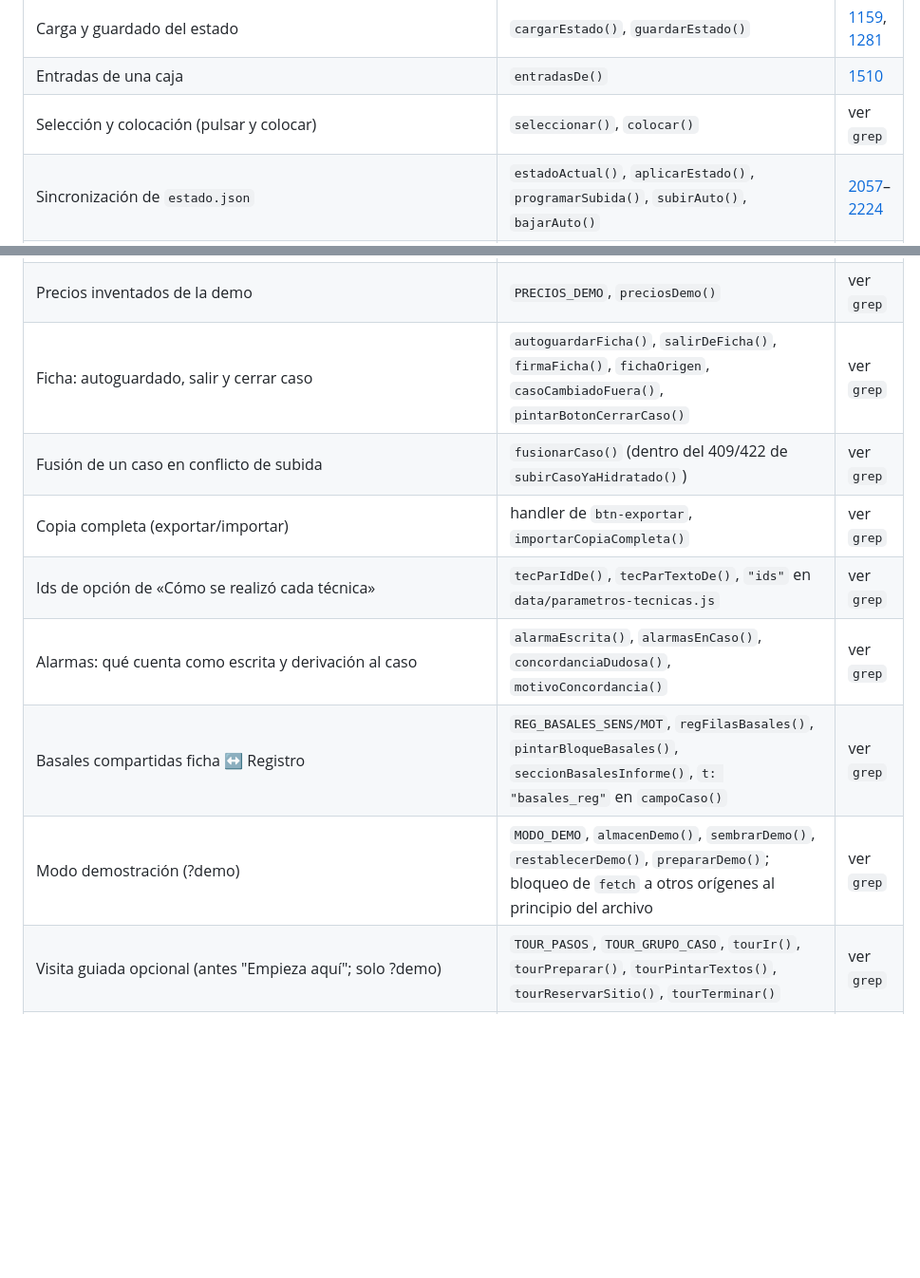
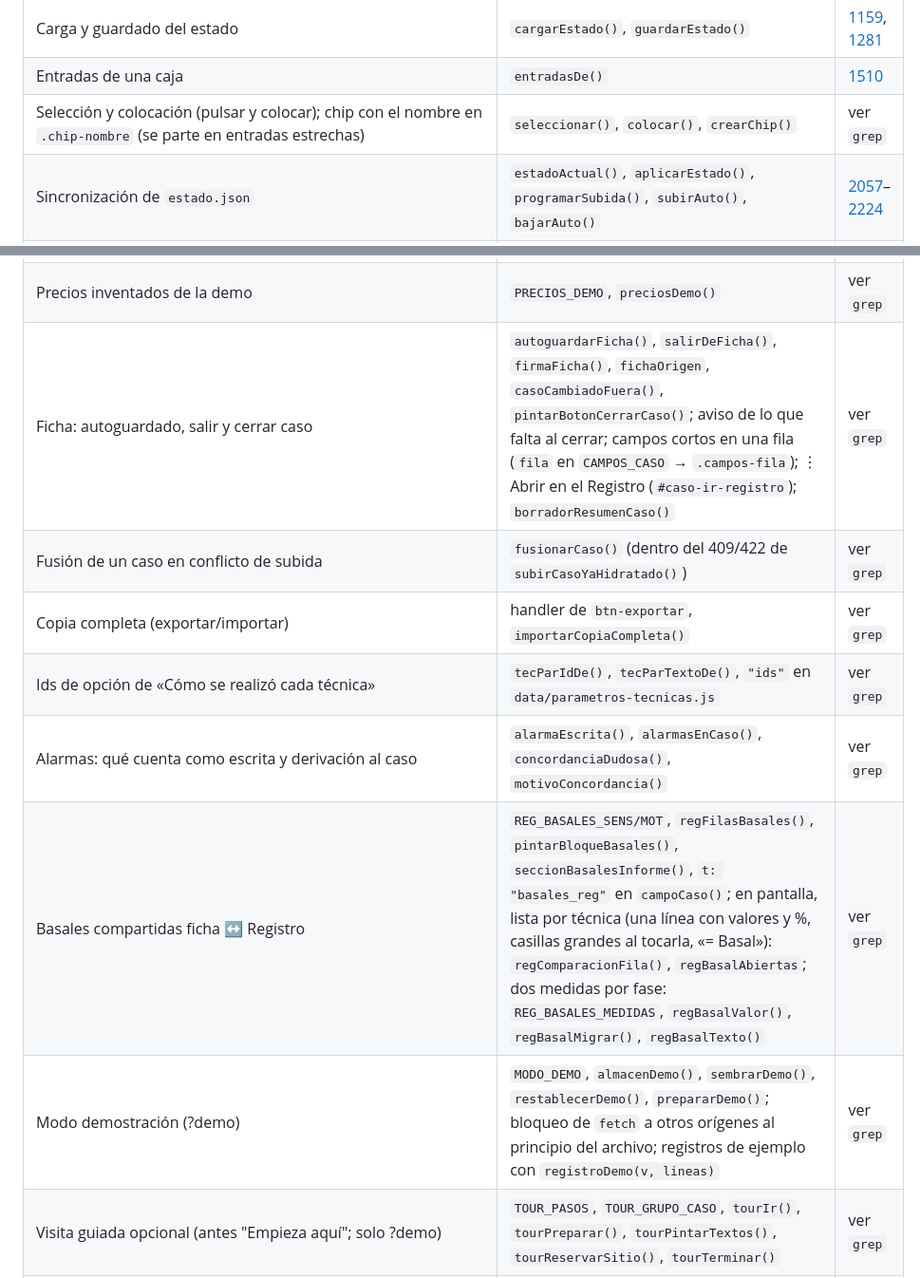
Before and after one commit to paniaguadediego-bit/checklist-mio-ionm, a Markdown page: CLAUDE.md, 2 parts joined by grey strips. Shown at 95% size. GitHub-like rendering; blank space fills up the shorter version.

Commit message:
Actualiza todo: mapa del código de CLAUDE.md y AGENTS.md al día
Co-Authored-By: Claude Opus 5.5 <noreply@anthropic.com>

```diff
--- a/CLAUDE.md
+++ b/CLAUDE.md
@@ -183,7 +183,7 @@ cambio grande** — si no cuadran con lo que hay, es más fiable un
 | Catálogos editables (técnicas/servicios/intervenciones/perfiles/escenarios/usuarios) | `fusionarCatalogo()`, `reconstruirCatalogos()` | ver `grep` |
 | Carga y guardado del estado | `cargarEstado()`, `guardarEstado()` | [1159](app.js:1159), [1281](app.js:1281) |
 | Entradas de una caja | `entradasDe()` | [1510](app.js:1510) |
-| Selección y colocación (pulsar y colocar) | `seleccionar()`, `colocar()` | ver `grep` |
+| Selección y colocación (pulsar y colocar); chip con el nombre en `.chip-nombre` (se parte en entradas estrechas) | `seleccionar()`, `colocar()`, `crearChip()` | ver `grep` |
 | Sincronización de `estado.json` | `estadoActual()`, `aplicarEstado()`, `programarSubida()`, `subirAuto()`, `bajarAuto()` | [2057](app.js:2057)–[2224](app.js:2224) |
 | Montajes: modelo, autoría y sincronización | `montajeNuevo()`, `puedoEditar()`, `guardarMontaje()`, `subirMontaje()`, `bajarMontajes()` | ver `grep` |
 | Casos: modelo y ficha | `borrarCaso()`, `guardarCaso()`, `casoVacio()`, `renderFichaCaso()` | [2454](app.js:2454), [2467](app.js:2467), [2498](app.js:2498), [3669](app.js:3669) |
@@ -235,13 +235,13 @@ cambio grande** — si no cuadran con lo que hay, es más fiable un
 | Demo: etiqueta «Ficticio» y aviso en la ficha | `nodoFicticio()`, `#caso-aviso-demo` | ver `grep` |
 | Biblioteca de montajes (en construcción; ids «casos-modelo») | `renderCasosModelo()`, `CMOD_TECNICAS`, `#pantalla-casos-modelo` | ver `grep` |
 | Precios inventados de la demo | `PRECIOS_DEMO`, `preciosDemo()` | ver `grep` |
-| Ficha: autoguardado, salir y cerrar caso | `autoguardarFicha()`, `salirDeFicha()`, `firmaFicha()`, `fichaOrigen`, `casoCambiadoFuera()`, `pintarBotonCerrarCaso()` | ver `grep` |
+| Ficha: autoguardado, salir y cerrar caso | `autoguardarFicha()`, `salirDeFicha()`, `firmaFicha()`, `fichaOrigen`, `casoCambiadoFuera()`, `pintarBotonCerrarCaso()`; aviso de lo que falta al cerrar; campos cortos en una fila (`fila` en `CAMPOS_CASO` → `.campos-fila`); ⋮ Abrir en el Registro (`#caso-ir-registro`); `borradorResumenCaso()` | ver `grep` |
 | Fusión de un caso en conflicto de subida | `fusionarCaso()` (dentro del 409/422 de `subirCasoYaHidratado()`) | ver `grep` |
 | Copia completa (exportar/importar) | handler de `btn-exportar`, `importarCopiaCompleta()` | ver `grep` |
 | Ids de opción de «Cómo se realizó cada técnica» | `tecParIdDe()`, `tecParTextoDe()`, `"ids"` en `data/parametros-tecnicas.js` | ver `grep` |
 | Alarmas: qué cuenta como escrita y derivación al caso | `alarmaEscrita()`, `alarmasEnCaso()`, `concordanciaDudosa()`, `motivoConcordancia()` | ver `grep` |
-| Basales compartidas ficha ↔ Registro | `REG_BASALES_SENS/MOT`, `regFilasBasales()`, `pintarBloqueBasales()`, `seccionBasalesInforme()`, `t: "basales_reg"` en `campoCaso()` | ver `grep` |
-| Modo demostración (?demo) | `MODO_DEMO`, `almacenDemo()`, `sembrarDemo()`, `restablecerDemo()`, `prepararDemo()`; bloqueo de `fetch` a otros orígenes al principio del archivo | ver `grep` |
+| Basales compartidas ficha ↔ Registro | `REG_BASALES_SENS/MOT`, `regFilasBasales()`, `pintarBloqueBasales()`, `seccionBasalesInforme()`, `t: "basales_reg"` en `campoCaso()`; en pantalla, lista por técnica (una línea con valores y %, casillas grandes al tocarla, «= Basal»): `regComparacionFila()`, `regBasalAbiertas`; dos medidas por fase: `REG_BASALES_MEDIDAS`, `regBasalValor()`, `regBasalMigrar()`, `regBasalTexto()` | ver `grep` |
+| Modo demostración (?demo) | `MODO_DEMO`, `almacenDemo()`, `sembrarDemo()`, `restablecerDemo()`, `prepararDemo()`; bloqueo de `fetch` a otros orígenes al principio del archivo; registros de ejemplo con `registroDemo(v, lineas)` | ver `grep` |
 | Visita guiada opcional (antes "Empieza aquí"; solo ?demo) | `TOUR_PASOS`, `TOUR_GRUPO_CASO`, `tourIr()`, `tourPreparar()`, `tourPintarTextos()`, `tourReservarSitio()`, `tourTerminar()` | ver `grep` |
 | Revisión del montaje (avisos del Resumen, no se guardan) | `revisarMontaje()`, `matTecGrupos()`; datos en `material_tecnicas` de `data/surgeries.js` | ver `grep` |
 | Equipo de lo nuevo / rótulo del equipo | `equipoNuevo()` (`"por_defecto"` en `equipos`), `anadirRotuloEquipo()` (`.barra-caso-equipo`) | ver `grep` |
```
Also changed, not shown: AGENTS.md (+2 -1 lines).
